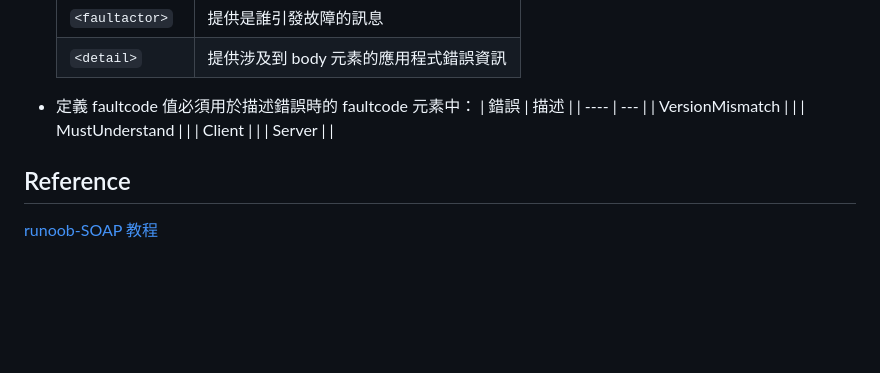
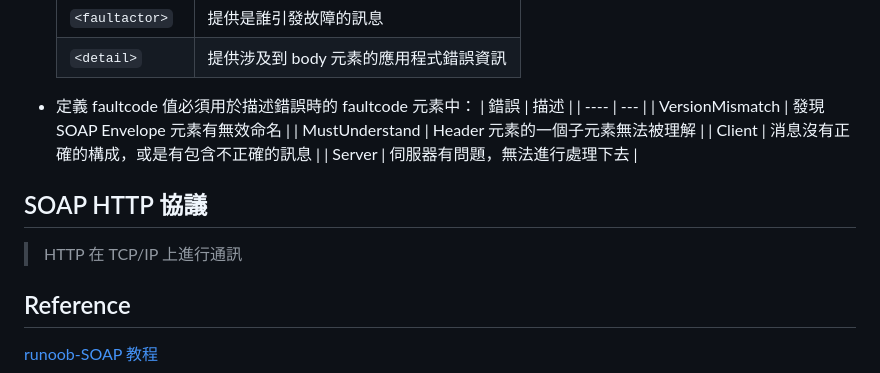
Before and after one commit to FireBBQ1992/Road_of_the_backend_developer, a Markdown page: SOAP/README.md, the part around the change printed below. GitHub-like rendering; blank space fills up the shorter version.

Commit message:
更新學習進度

```diff
--- a/SOAP/README.md
+++ b/SOAP/README.md
@@ -208,10 +204,14 @@ soap:encodingStyle="http://www.w3.org/2001/12/soap-encoding">
 - 定義 faultcode 值必須用於描述錯誤時的 faultcode 元素中：
   | 錯誤 | 描述 |
   | ---- | --- |
-  | VersionMismatch |  |
-  | MustUnderstand |  |
-  | Client |  |
-  | Server |  |
+  | VersionMismatch | 發現 SOAP Envelope 元素有無效命名  |
+  | MustUnderstand | Header 元素的一個子元素無法被理解 |
+  | Client | 消息沒有正確的構成，或是有包含不正確的訊息 |
+  | Server | 伺服器有問題，無法進行處理下去 |
+
+
+## SOAP HTTP 協議
+> HTTP 在 TCP/IP 上進行通訊
 
 
 
```
Also changed, not shown: other parts of SOAP/README.md (+0 -4 lines).
